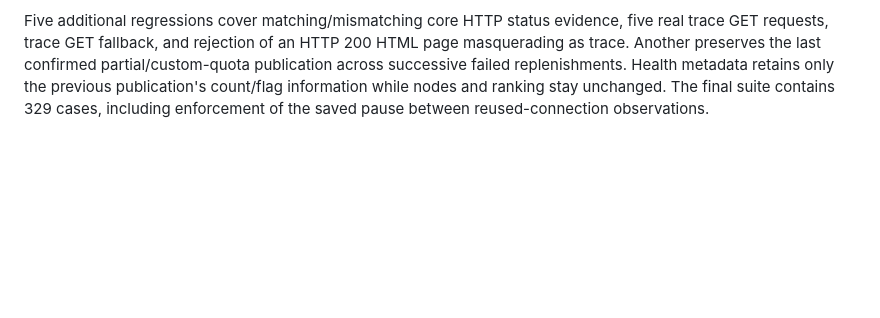
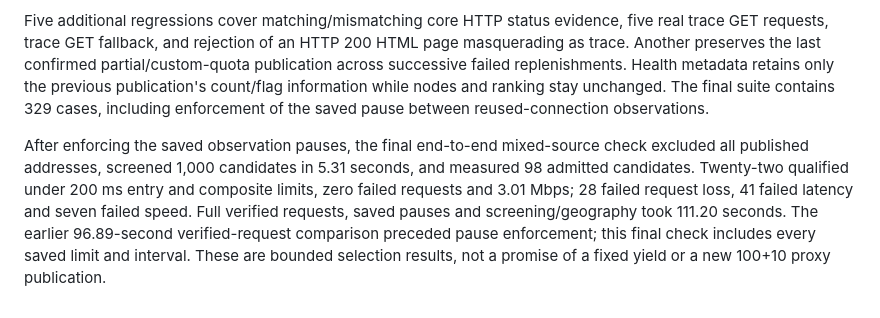
Before and after one commit to jachjkl/Noode-CG-ProxyBench, a Markdown page: docs/VALIDATION.md, the part around the change. Drawn GitHub-style; blank space fills up the shorter version.

```diff
--- a/docs/VALIDATION.md
+++ b/docs/VALIDATION.md
@@ -127,3 +127,5 @@ The preceding API-only proxy counts are preliminary evidence rather than final H
 The final verified proxy batch measured 100 previously published candidate addresses: 90 passed the saved 300 ms composite / zero failures / 3.01 Mbps rules, seven failed website requests and three failed speed, in 96.89 seconds. There were 483 successful Google observations, 470 actual Cloudflare GET observations and 469 successful GitHub observations. This bounded check omitted geography and publication. The previous 110-address publication remains historical data for fresh competition; it is not presented as a new-policy publication.
 
 Five additional regressions cover matching/mismatching core HTTP status evidence, five real trace GET requests, trace GET fallback, and rejection of an HTTP 200 HTML page masquerading as trace. Another preserves the last confirmed partial/custom-quota publication across successive failed replenishments. Health metadata retains only the previous publication's count/flag information while nodes and ranking stay unchanged. The final suite contains 329 cases, including enforcement of the saved pause between reused-connection observations.
+
+After enforcing the saved observation pauses, the final end-to-end mixed-source check excluded all published addresses, screened 1,000 candidates in 5.31 seconds, and measured 98 admitted candidates. Twenty-two qualified under 200 ms entry and composite limits, zero failed requests and 3.01 Mbps; 28 failed request loss, 41 failed latency and seven failed speed. Full verified requests, saved pauses and screening/geography took 111.20 seconds. The earlier 96.89-second verified-request comparison preceded pause enforcement; this final check includes every saved limit and interval. These are bounded selection results, not a promise of a fixed yield or a new 100+10 proxy publication.
```
Also changed, not shown: README.md (+1 -1 lines).
